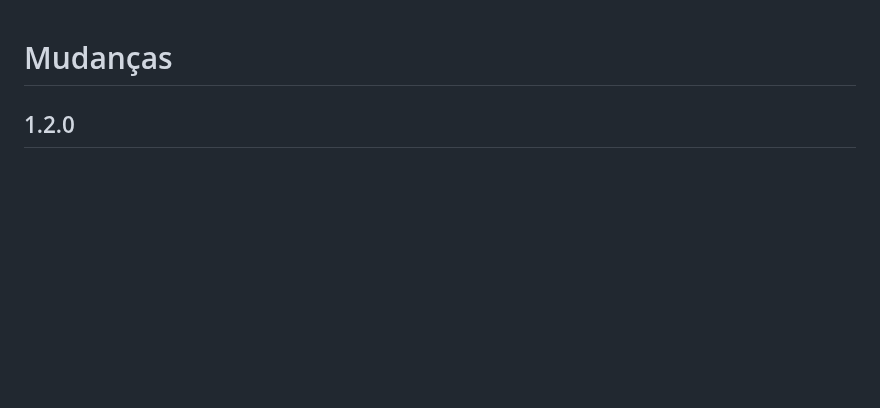
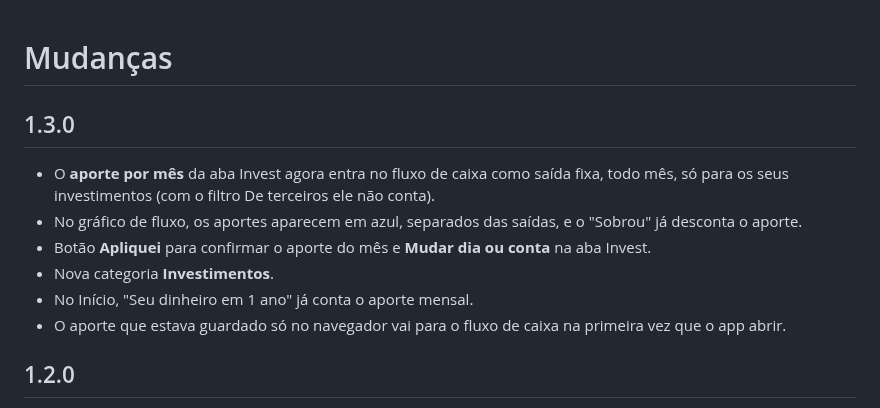
Before and after one commit to diegozapella63/gerencia-ha, a Markdown page: gerencia/CHANGELOG.md, the part around the change. Rendered like a GitHub page; blank space fills up the shorter version.

```diff
--- a/gerencia/CHANGELOG.md
+++ b/gerencia/CHANGELOG.md
@@ -1,4 +1,13 @@
 # Mudanças
+
+## 1.3.0
+
+- O **aporte por mês** da aba Invest agora entra no fluxo de caixa como saída fixa, todo mês, só para os seus investimentos (com o filtro De terceiros ele não conta).
+- No gráfico de fluxo, os aportes aparecem em azul, separados das saídas, e o "Sobrou" já desconta o aporte.
+- Botão **Apliquei** para confirmar o aporte do mês e **Mudar dia ou conta** na aba Invest.
+- Nova categoria **Investimentos**.
+- No Início, "Seu dinheiro em 1 ano" já conta o aporte mensal.
+- O aporte que estava guardado só no navegador vai para o fluxo de caixa na primeira vez que o app abrir.
 
 ## 1.2.0
 
```
Also changed, not shown: README.md (+1 -1 lines), gerencia/DOCS.md (+10 -1 lines), docs/caixa.png, docs/dicas.png, docs/inicio.png, docs/invest.png, 5 other files.
